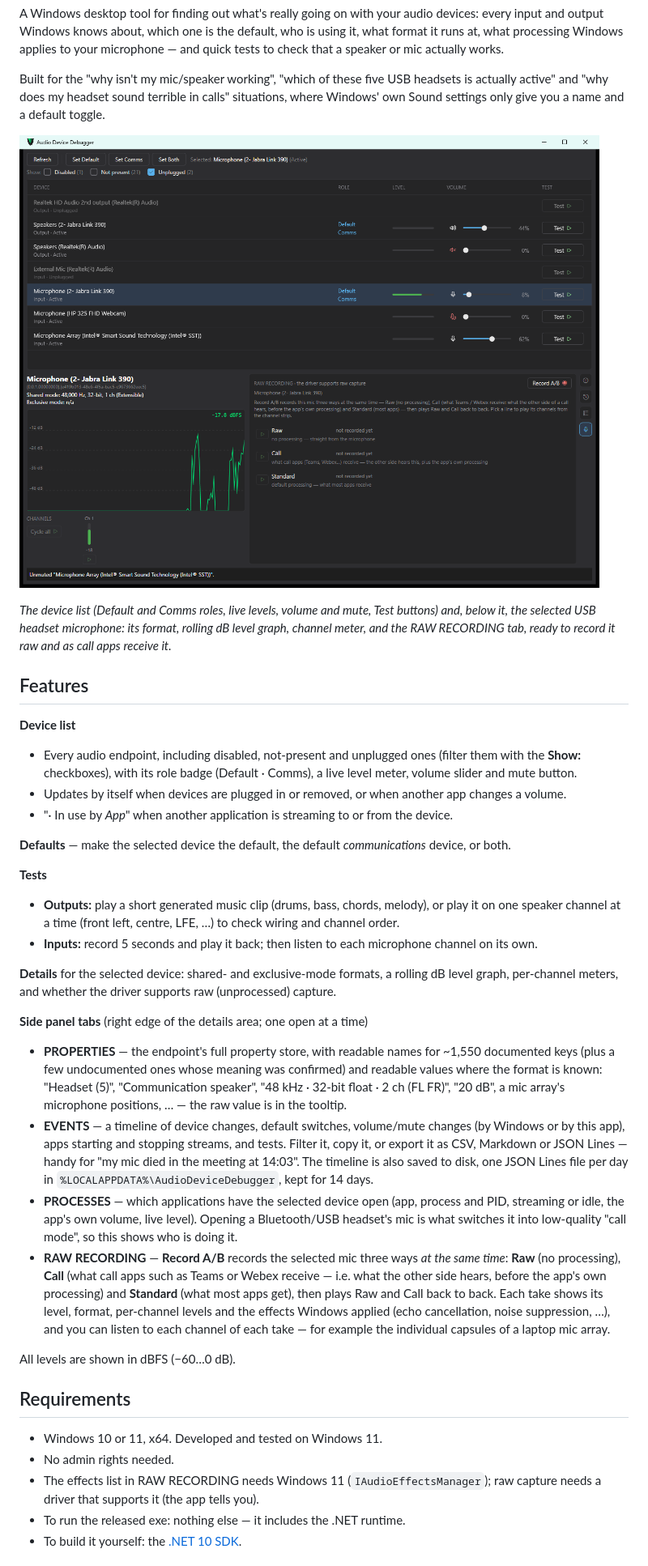
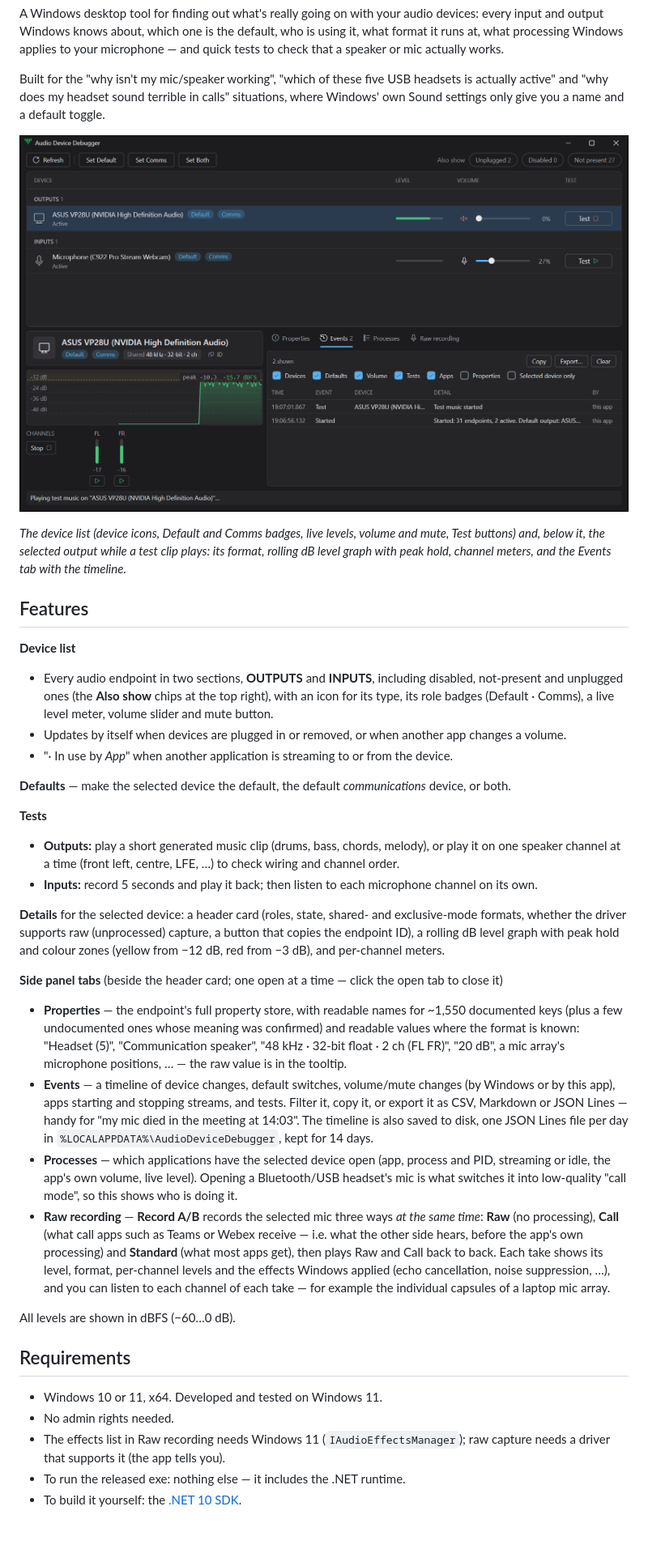
Before and after one commit to heironeous/WinAudioDebugTool, a Markdown page: README.md, the part around one of its changes. Shown at 81% size. Drawn GitHub-style; pictures changed too: docs/images/screenshot.png; blank space fills up the shorter version.

```diff
--- a/README.md
+++ b/README.md
@@ -10,17 +10,18 @@ Built for the "why isn't my mic/speaker working", "which of these five USB heads
 does my headset sound terrible in calls" situations, where Windows' own Sound settings only give you a name and a
 default toggle.
 
-![Audio Device Debugger: the device list with Default and Comms roles, live levels and volume, and the details of a USB headset microphone with its level graph and the RAW RECORDING tab open](docs/images/screenshot.png)
+![Audio Device Debugger: the device list with OUTPUTS and INPUTS sections, device icons, Default and Comms badges, live levels and volume; below it the selected output while a test clip plays, with its header card, level graph and channel meters, and the Events tab open](docs/images/screenshot.png)
 
-*The device list (Default and Comms roles, live levels, volume and mute, Test buttons) and, below it, the selected
-USB headset microphone: its format, rolling dB level graph, channel meter, and the RAW RECORDING tab, ready to record
-it raw and as call apps receive it.*
+*The device list (device icons, Default and Comms badges, live levels, volume and mute, Test buttons) and, below it,
+the selected output while a test clip plays: its format, rolling dB level graph with peak hold, channel meters, and the
+Events tab with the timeline.*
 
 ## Features
 
 **Device list**
-- Every audio endpoint, including disabled, not-present and unplugged ones (filter them with the **Show:**
-  checkboxes), with its role badge (Default · Comms), a live level meter, volume slider and mute button.
+- Every audio endpoint in two sections, **OUTPUTS** and **INPUTS**, including disabled, not-present and unplugged ones
+  (the **Also show** chips at the top right), with an icon for its type, its role badges (Default · Comms), a live level
+  meter, volume slider and mute button.
 - Updates by itself when devices are plugged in or removed, or when another app changes a volume.
 - "· In use by *App*" when another application is streaming to or from the device.
 
@@ -31,22 +32,23 @@ it raw and as call apps receive it.*
   a time (front left, centre, LFE, …) to check wiring and channel order.
 - **Inputs:** record 5 seconds and play it back; then listen to each microphone channel on its own.
 
-**Details** for the selected device: shared- and exclusive-mode formats, a rolling dB level graph, per-channel meters,
-and whether the driver supports raw (unprocessed) capture.
+**Details** for the selected device: a header card (roles, state, shared- and exclusive-mode formats, whether the driver
+supports raw (unprocessed) capture, a button that copies the endpoint ID), a rolling dB level graph with peak hold and
+colour zones (yellow from −12 dB, red from −3 dB), and per-channel meters.
 
-**Side panel tabs** (right edge of the details area; one open at a time)
-- **PROPERTIES** — the endpoint's full property store, with readable names for ~1,550 documented keys (plus a few
+**Side panel tabs** (beside the header card; one open at a time — click the open tab to close it)
+- **Properties** — the endpoint's full property store, with readable names for ~1,550 documented keys (plus a few
   undocumented ones whose meaning was confirmed) and readable values where the format is known: "Headset (5)",
   "Communication speaker", "48 kHz · 32-bit float · 2 ch (FL FR)", "20 dB", a mic array's microphone positions, … —
   the raw value is in the tooltip.
-- **EVENTS** — a timeline of device changes, default switches, volume/mute changes (by Windows or by this app), apps
+- **Events** — a timeline of device changes, default switches, volume/mute changes (by Windows or by this app), apps
   starting and stopping streams, and tests. Filter it, copy it, or export it as CSV, Markdown or JSON Lines — handy
   for "my mic died in the meeting at 14:03". The timeline is also saved to disk, one JSON Lines file per day in
   `%LOCALAPPDATA%\AudioDeviceDebugger`, kept for 14 days.
-- **PROCESSES** — which applications have the selected device open (app, process and PID, streaming or idle, the app's
+- **Processes** — which applications have the selected device open (app, process and PID, streaming or idle, the app's
   own volume, live level). Opening a Bluetooth/USB headset's mic is what switches it into low-quality "call mode", so
   this shows who is doing it.
-- **RAW RECORDING** — **Record A/B** records the selected mic three ways *at the same time*: **Raw** (no
+- **Raw recording** — **Record A/B** records the selected mic three ways *at the same time*: **Raw** (no
   processing), **Call** (what call apps such as Teams or Webex receive — i.e. what the other side hears, before the
   app's own processing) and **Standard** (what most apps get), then plays Raw and Call back to back. Each take shows
   its level, format, per-channel levels and the effects Windows applied (echo cancellation, noise suppression, …), and
@@ -58,7 +60,7 @@ All levels are shown in dBFS (−60…0 dB).
 
 - Windows 10 or 11, x64. Developed and tested on Windows 11.
 - No admin rights needed.
-- The effects list in RAW RECORDING needs Windows 11 (`IAudioEffectsManager`); raw capture needs a driver that
+- The effects list in Raw recording needs Windows 11 (`IAudioEffectsManager`); raw capture needs a driver that
   supports it (the app tells you).
 - To run the released exe: nothing else — it includes the .NET runtime.
 - To build it yourself: the [.NET 10 SDK](https://dotnet.microsoft.com/download/dotnet/10.0).
```
Also changed, not shown: other parts of README.md (+5 -5 lines), CLAUDE.md (+16 -6 lines), docs/design-notes.md (+31 -0 lines).
